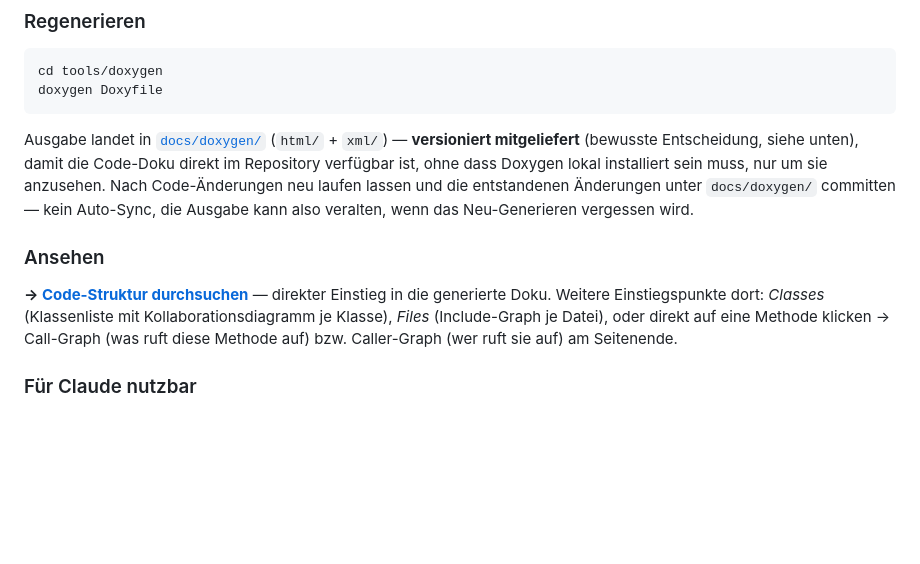
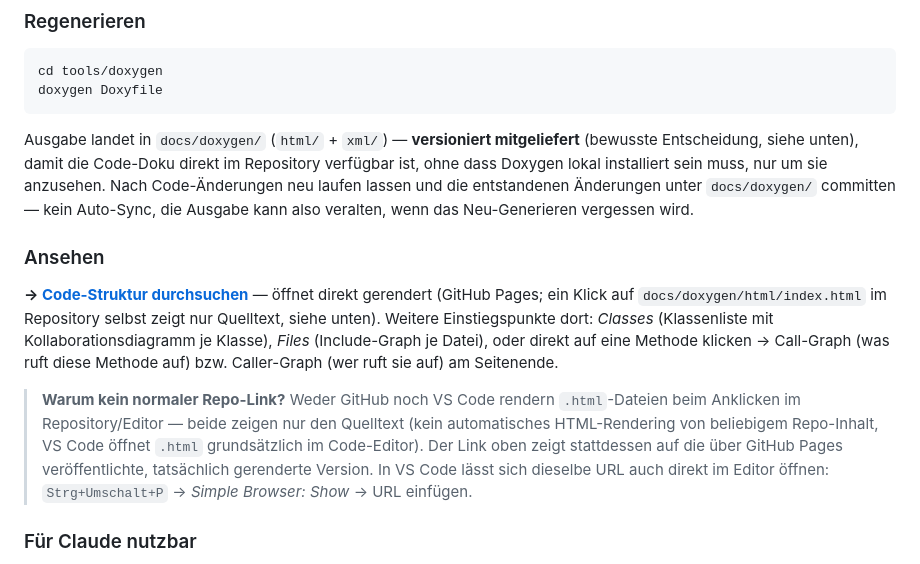
Before and after one commit to Pfannex/Gartenwasser, a Markdown page: docs/development.md, the part around the change. GitHub-like rendering; blank space fills up the shorter version.

Commit message:
Doku: echte Links auf die gerenderte GitHub-Pages-Doxygen-Seite statt Repo-Pfade
Ein Klick auf docs/doxygen/html/index.html im Repository (GitHub oder VS
Code) zeigt nur Quelltext, kein Rendering. Alle drei Verweise
(development.md, usermanual.md 11.5, architecture.md) zeigen jetzt direkt
auf https://pfannex.github.io/Gartenwasser/doxygen/html/index.html - klickt
man drauf, oeffnet sich die tatsaechlich gerenderte Seite. Kurze Erklaerung
ergaenzt, warum kein normaler Repo-Link funktioniert, plus Hinweis auf
VS Codes eingebauten "Simple Browser" als Alternative.

Co-Authored-By: Claude Sonnet 5 <noreply@anthropic.com>

````diff
--- a/docs/development.md
+++ b/docs/development.md
@@ -53,7 +53,7 @@ cd tools/doxygen
 doxygen Doxyfile
 ```
 
-Ausgabe landet in [`docs/doxygen/`](doxygen/html/index.html) (`html/` + `xml/`) — **versioniert
+Ausgabe landet in `docs/doxygen/` (`html/` + `xml/`) — **versioniert
 mitgeliefert** (bewusste Entscheidung, siehe unten), damit die Code-Doku direkt im Repository
 verfügbar ist, ohne dass Doxygen lokal installiert sein muss, nur um sie anzusehen. Nach
 Code-Änderungen neu laufen lassen und die entstandenen Änderungen unter `docs/doxygen/`
@@ -62,11 +62,19 @@ wird.
 
 ### Ansehen
 
-**→ [Code-Struktur durchsuchen](doxygen/html/index.html)** — direkter Einstieg in die
-generierte Doku. Weitere Einstiegspunkte dort: *Classes* (Klassenliste mit
-Kollaborationsdiagramm je Klasse), *Files* (Include-Graph je Datei), oder direkt auf eine
-Methode klicken → Call-Graph (was ruft diese Methode auf) bzw. Caller-Graph (wer ruft sie auf)
-am Seitenende.
+**→ [Code-Struktur durchsuchen](https://pfannex.github.io/Gartenwasser/doxygen/html/index.html)**
+— öffnet direkt gerendert (GitHub Pages; ein Klick auf `docs/doxygen/html/index.html` im
+Repository selbst zeigt nur Quelltext, siehe unten). Weitere Einstiegspunkte dort: *Classes*
+(Klassenliste mit Kollaborationsdiagramm je Klasse), *Files* (Include-Graph je Datei), oder
+direkt auf eine Methode klicken → Call-Graph (was ruft diese Methode auf) bzw. Caller-Graph
+(wer ruft sie auf) am Seitenende.
+
+> **Warum kein normaler Repo-Link?** Weder GitHub noch VS Code rendern `.html`-Dateien beim
+> Anklicken im Repository/Editor — beide zeigen nur den Quelltext (kein automatisches
+> HTML-Rendering von beliebigem Repo-Inhalt, VS Code öffnet `.html` grundsätzlich im
+> Code-Editor). Der Link oben zeigt stattdessen auf die über GitHub Pages veröffentlichte,
+> tatsächlich gerenderte Version. In VS Code lässt sich dieselbe URL auch direkt im Editor
+> öffnen: `Strg+Umschalt+P` → *Simple Browser: Show* → URL einfügen.
 
 ### Für Claude nutzbar
 
````
Also changed, not shown: docs/architecture.md (+1 -1 lines), docs/manual/usermanual.md (+1 -1 lines).
